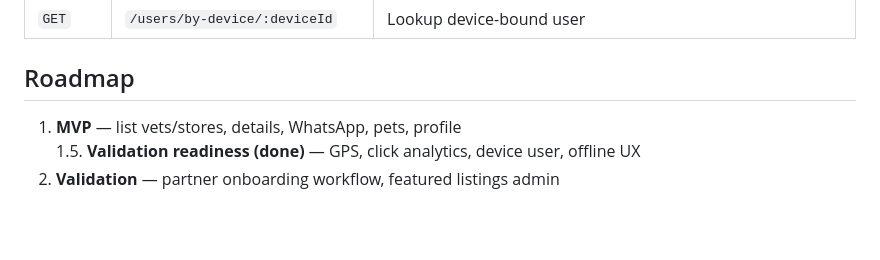
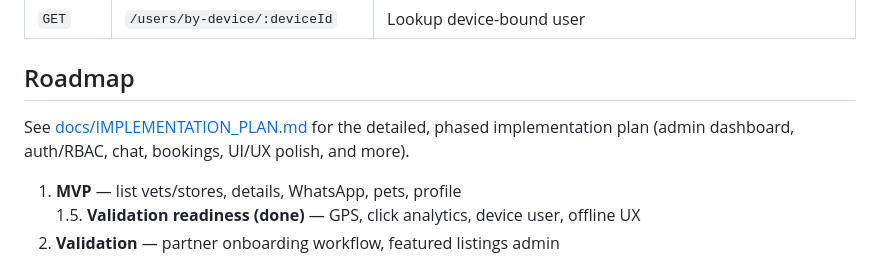
Before and after one commit to charbel12/petly, a Markdown page: README.md, the part around the change. Drawn GitHub-style; blank space fills up the shorter version.

Commit message:
docs: add phased implementation plan and link from README
Co-authored-by: charbel12 <charbel12@users.noreply.github.com>

```diff
--- a/README.md
+++ b/README.md
@@ -117,6 +117,8 @@ backend/src/
 
 ## Roadmap
 
+See [docs/IMPLEMENTATION_PLAN.md](docs/IMPLEMENTATION_PLAN.md) for the detailed, phased implementation plan (admin dashboard, auth/RBAC, chat, bookings, UI/UX polish, and more).
+
 1. **MVP** — list vets/stores, details, WhatsApp, pets, profile
 1.5. **Validation readiness (done)** — GPS, click analytics, device user, offline UX
 2. **Validation** — partner onboarding workflow, featured listings admin
```
Also changed, not shown: docs/IMPLEMENTATION_PLAN.md (added, +178 -0 lines).
